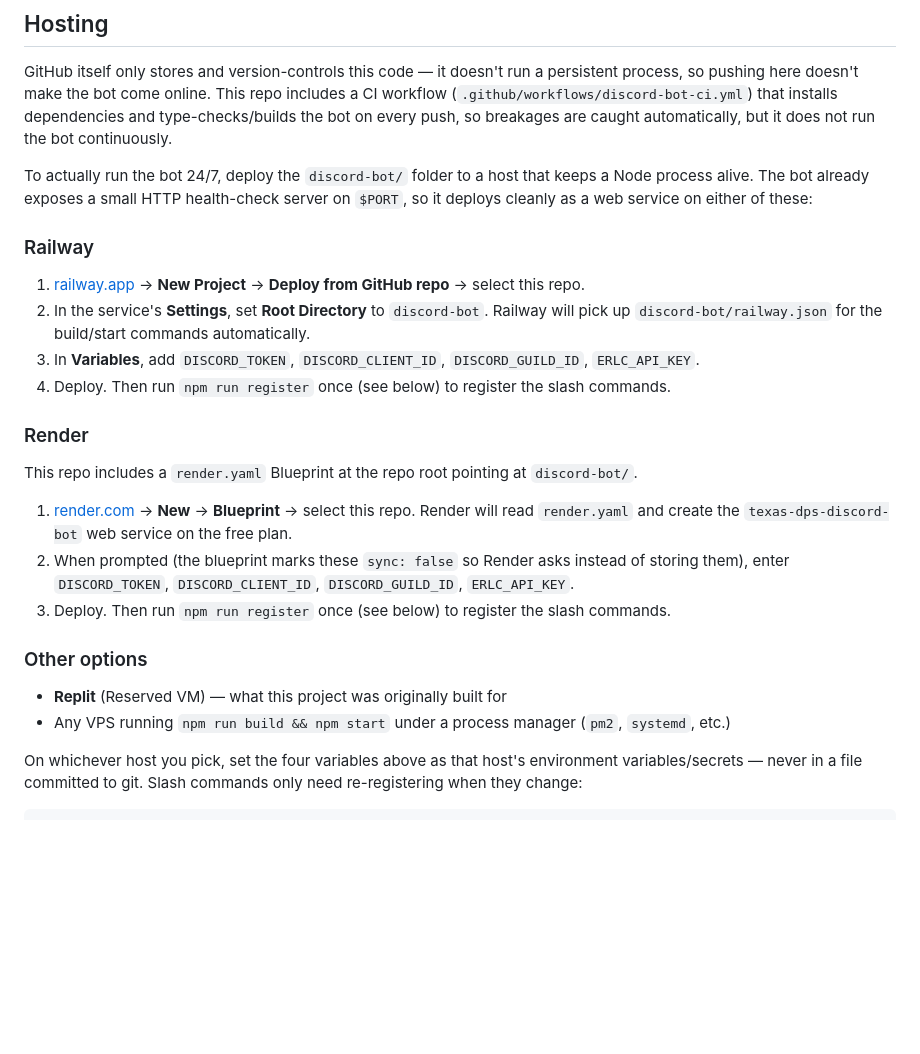
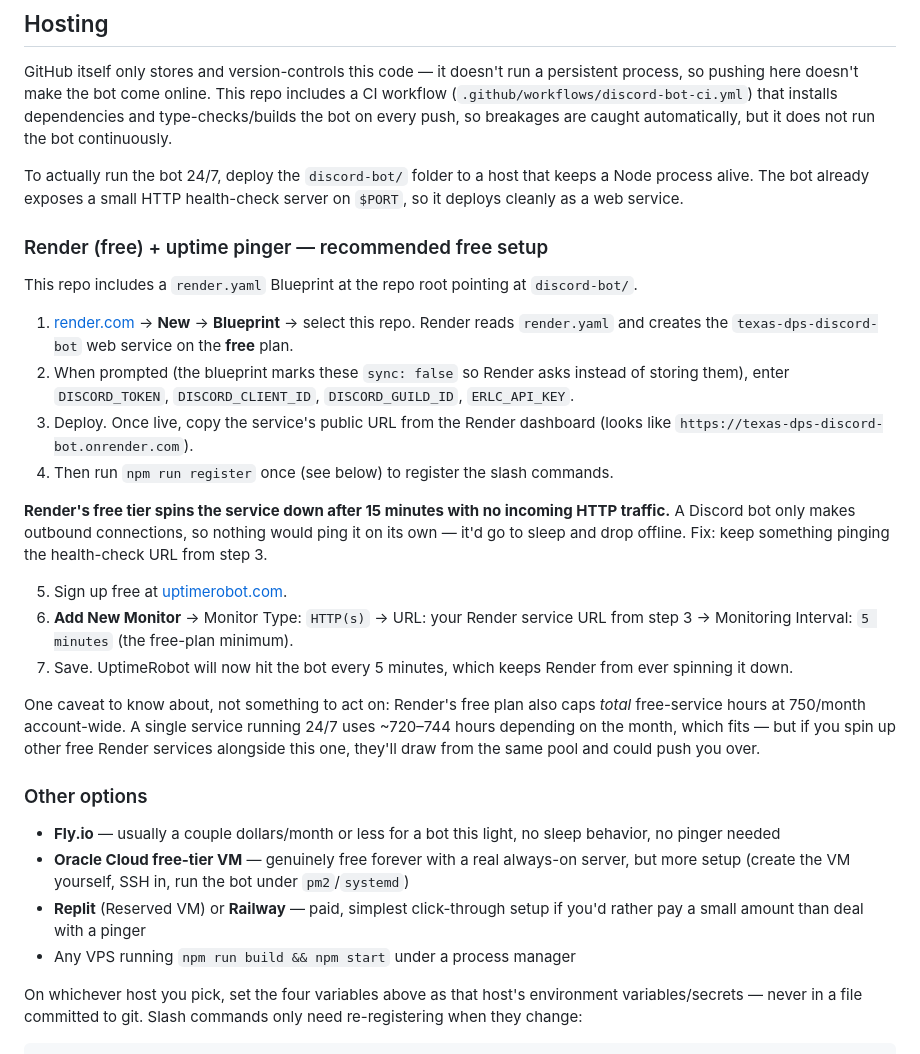
Before and after one commit to jonferrusi/Texas-Department-of-Public-Safety, a Markdown page: discord-bot/README.md, the part around the change. GitHub-like rendering; blank space fills up the shorter version.

Commit message:
Switch primary hosting recommendation to Render free tier + pinger
Railway requires payment to stay up, so document Render's free web
service plan as the default path instead, paired with an external
UptimeRobot ping every 5 minutes to prevent the free-tier 15-minute
inactivity spin-down. Keep Fly.io, Oracle Cloud, Replit, and Railway
listed as alternatives.

```diff
--- a/discord-bot/README.md
+++ b/discord-bot/README.md
@@ -27,27 +27,31 @@ Copy `.env.example` to `.env` and fill in:
 
 GitHub itself only stores and version-controls this code — it doesn't run a persistent process, so pushing here doesn't make the bot come online. This repo includes a CI workflow (`.github/workflows/discord-bot-ci.yml`) that installs dependencies and type-checks/builds the bot on every push, so breakages are caught automatically, but it does not run the bot continuously.
 
-To actually run the bot 24/7, deploy the `discord-bot/` folder to a host that keeps a Node process alive. The bot already exposes a small HTTP health-check server on `$PORT`, so it deploys cleanly as a web service on either of these:
+To actually run the bot 24/7, deploy the `discord-bot/` folder to a host that keeps a Node process alive. The bot already exposes a small HTTP health-check server on `$PORT`, so it deploys cleanly as a web service.
 
-### Railway
-
-1. [railway.app](https://railway.app) → **New Project** → **Deploy from GitHub repo** → select this repo.
-2. In the service's **Settings**, set **Root Directory** to `discord-bot`. Railway will pick up `discord-bot/railway.json` for the build/start commands automatically.
-3. In **Variables**, add `DISCORD_TOKEN`, `DISCORD_CLIENT_ID`, `DISCORD_GUILD_ID`, `ERLC_API_KEY`.
-4. Deploy. Then run `npm run register` once (see below) to register the slash commands.
-
-### Render
+### Render (free) + uptime pinger — recommended free setup
 
 This repo includes a `render.yaml` Blueprint at the repo root pointing at `discord-bot/`.
 
-1. [render.com](https://render.com) → **New** → **Blueprint** → select this repo. Render will read `render.yaml` and create the `texas-dps-discord-bot` web service on the free plan.
+1. [render.com](https://render.com) → **New** → **Blueprint** → select this repo. Render reads `render.yaml` and creates the `texas-dps-discord-bot` web service on the **free** plan.
 2. When prompted (the blueprint marks these `sync: false` so Render asks instead of storing them), enter `DISCORD_TOKEN`, `DISCORD_CLIENT_ID`, `DISCORD_GUILD_ID`, `ERLC_API_KEY`.
-3. Deploy. Then run `npm run register` once (see below) to register the slash commands.
+3. Deploy. Once live, copy the service's public URL from the Render dashboard (looks like `https://texas-dps-discord-bot.onrender.com`).
+4. Then run `npm run register` once (see below) to register the slash commands.
+
+**Render's free tier spins the service down after 15 minutes with no incoming HTTP traffic.** A Discord bot only makes outbound connections, so nothing would ping it on its own — it'd go to sleep and drop offline. Fix: keep something pinging the health-check URL from step 3.
+
+5. Sign up free at [uptimerobot.com](https://uptimerobot.com).
+6. **Add New Monitor** → Monitor Type: `HTTP(s)` → URL: your Render service URL from step 3 → Monitoring Interval: `5 minutes` (the free-plan minimum).
+7. Save. UptimeRobot will now hit the bot every 5 minutes, which keeps Render from ever spinning it down.
+
+One caveat to know about, not something to act on: Render's free plan also caps *total* free-service hours at 750/month account-wide. A single service running 24/7 uses ~720–744 hours depending on the month, which fits — but if you spin up other free Render services alongside this one, they'll draw from the same pool and could push you over.
 
 ### Other options
 
-- **Replit** (Reserved VM) — what this project was originally built for
-- Any VPS running `npm run build && npm start` under a process manager (`pm2`, `systemd`, etc.)
+- **Fly.io** — usually a couple dollars/month or less for a bot this light, no sleep behavior, no pinger needed
+- **Oracle Cloud free-tier VM** — genuinely free forever with a real always-on server, but more setup (create the VM yourself, SSH in, run the bot under `pm2`/`systemd`)
+- **Replit** (Reserved VM) or **Railway** — paid, simplest click-through setup if you'd rather pay a small amount than deal with a pinger
+- Any VPS running `npm run build && npm start` under a process manager
 
 On whichever host you pick, set the four variables above as that host's environment variables/secrets — never in a file committed to git. Slash commands only need re-registering when they change:
 
```
